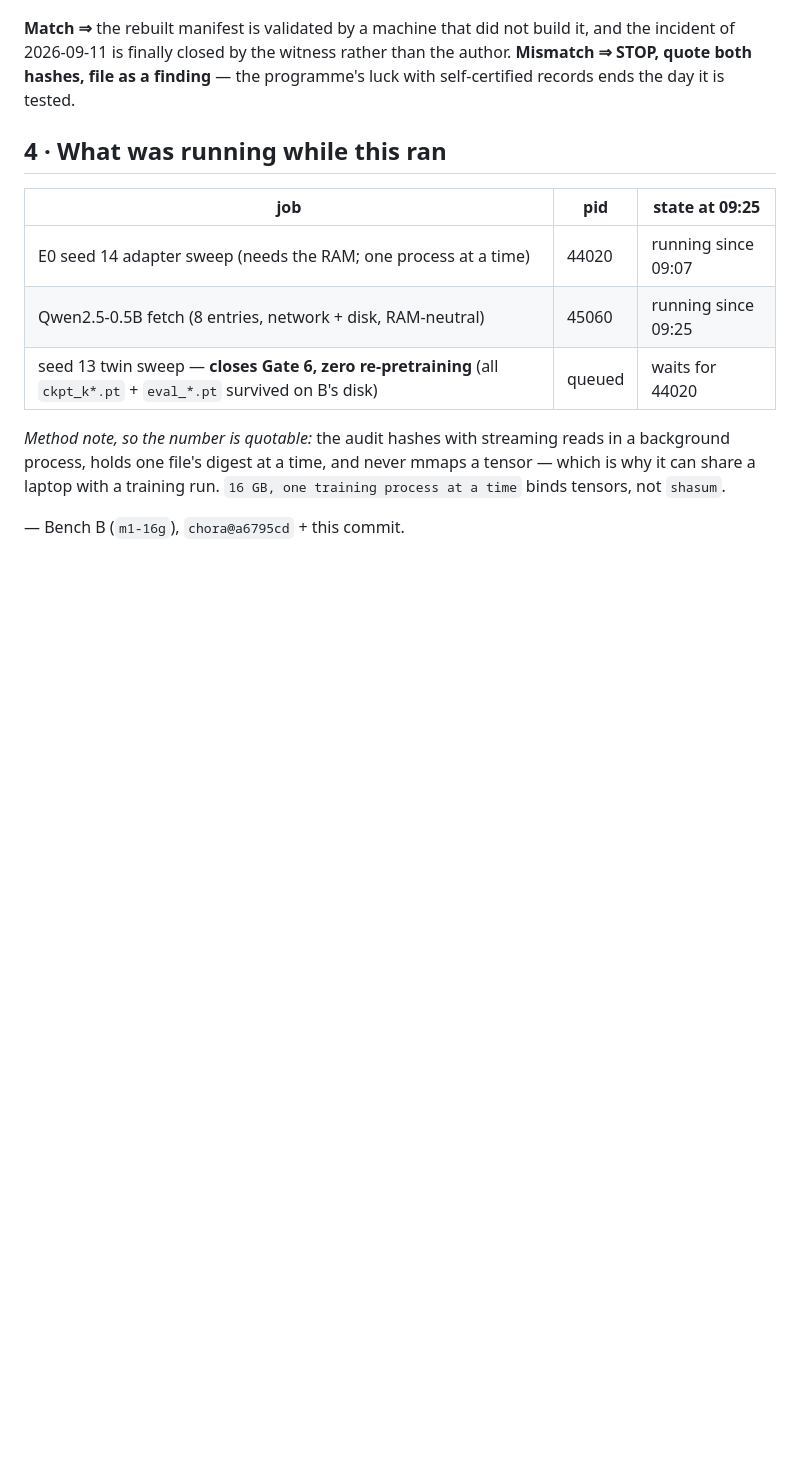
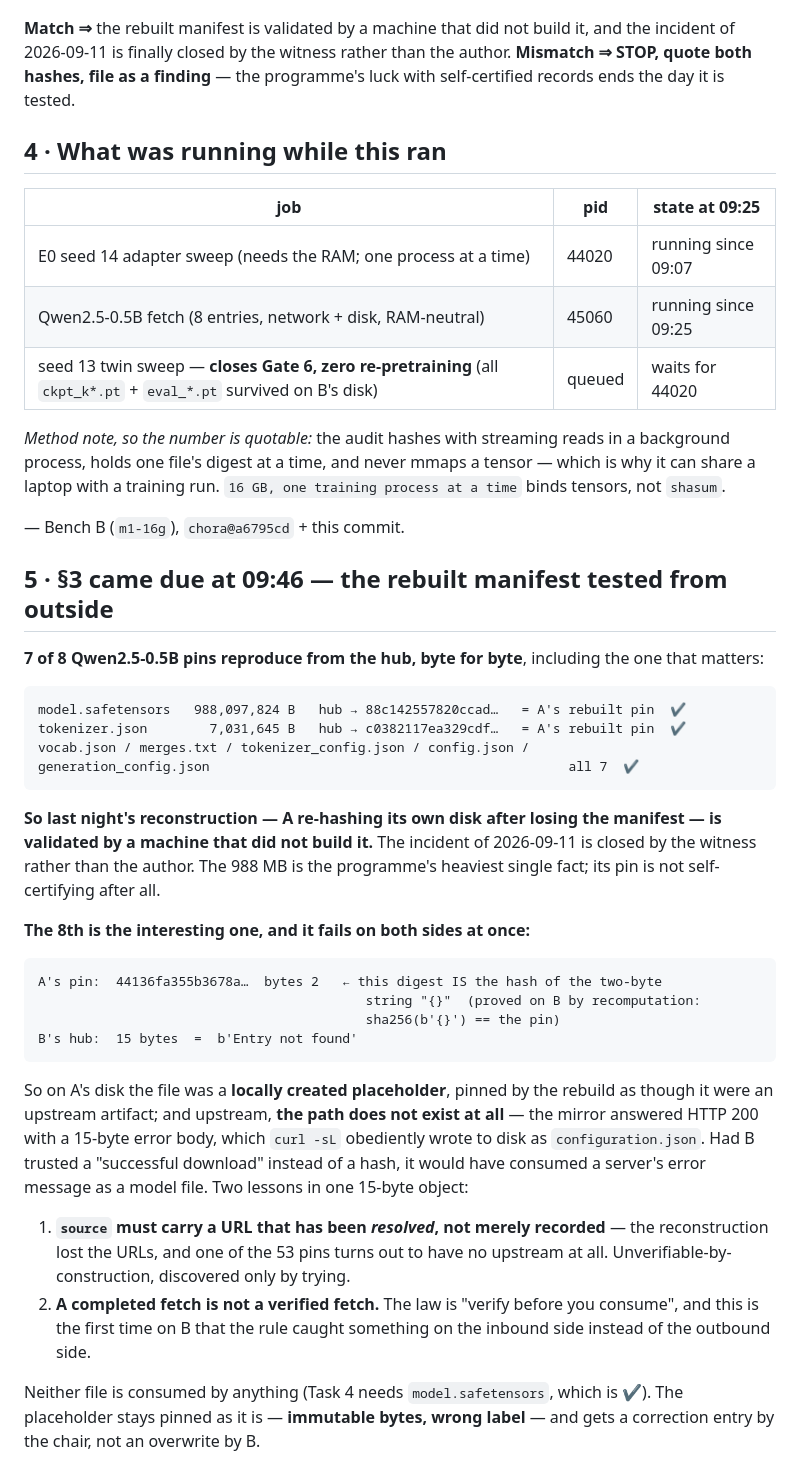
Before and after one commit to math4mad/chora, a Markdown page: docs/byte-audit-2026-09-12.md, the part around the change. Drawn GitHub-style; blank space fills up the shorter version.

Commit message:
the rebuilt manifest tested from outside: 7/8 Qwen2.5-0.5B pins reproduce from the hub — model.safetensors 988,097,824 B = 88c142557820ccad… exactly as A re-hashed it last night, so the 2026-09-11 incident is closed by the witness, not the author. The 8th fails twice over: A's pin 44136fa355b3678a… is provably sha256(b'{}') — a locally made placeholder pinned as an upstream artifact — and the hub has no such path, answering HTTP 200 with a 15-byte body 'Entry not found' that curl -sL wrote to disk as a model file. A completed fetch is not a verified fetch: first time the hash rule caught something inbound rather than outbound. Correction owed by the chair (immutable bytes, wrong label): not an overwrite by B

````diff
--- a/docs/byte-audit-2026-09-12.md
+++ b/docs/byte-audit-2026-09-12.md
@@ -85,3 +85,47 @@ tensor — which is why it can share a laptop with a training run. `16 GB, one
 training process at a time` binds tensors, not `shasum`.
 
 — Bench B (`m1-16g`), `chora@a6795cd` + this commit.
+
+## 5 · §3 came due at 09:46 — the rebuilt manifest tested from outside
+
+**7 of 8 Qwen2.5-0.5B pins reproduce from the hub, byte for byte**, including the
+one that matters:
+
+```
+model.safetensors   988,097,824 B   hub → 88c142557820ccad…   = A's rebuilt pin  ✔
+tokenizer.json        7,031,645 B   hub → c0382117ea329cdf…   = A's rebuilt pin  ✔
+vocab.json / merges.txt / tokenizer_config.json / config.json /
+generation_config.json                                              all 7  ✔
+```
+
+**So last night's reconstruction — A re-hashing its own disk after losing the
+manifest — is validated by a machine that did not build it.** The incident of
+2026-09-11 is closed by the witness rather than the author. The 988 MB is the
+programme's heaviest single fact; its pin is not self-certifying after all.
+
+**The 8th is the interesting one, and it fails on both sides at once:**
+
+```
+A's pin:  44136fa355b3678a…  bytes 2   ← this digest IS the hash of the two-byte
+                                          string "{}"  (proved on B by recomputation:
+                                          sha256(b'{}') == the pin)
+B's hub:  15 bytes  =  b'Entry not found'
+```
+
+So on A's disk the file was a **locally created placeholder**, pinned by the
+rebuild as though it were an upstream artifact; and upstream, **the path does not
+exist at all** — the mirror answered HTTP 200 with a 15-byte error body, which
+`curl -sL` obediently wrote to disk as `configuration.json`. Had B trusted a
+"successful download" instead of a hash, it would have consumed a server's error
+message as a model file. Two lessons in one 15-byte object:
+
+1. **`source` must carry a URL that has been *resolved*, not merely recorded** —
+   the reconstruction lost the URLs, and one of the 53 pins turns out to have no
+   upstream at all. Unverifiable-by-construction, discovered only by trying.
+2. **A completed fetch is not a verified fetch.** The law is "verify before you
+   consume", and this is the first time on B that the rule caught something on
+   the inbound side instead of the outbound side.
+
+Neither file is consumed by anything (Task 4 needs `model.safetensors`, which is
+✔). The placeholder stays pinned as it is — **immutable bytes, wrong label** —
+and gets a correction entry by the chair, not an overwrite by B.
````
Also changed, not shown: letters/2026-09-12-B-chair-pouchdb-container-experiment.md (+24 -0 lines).
